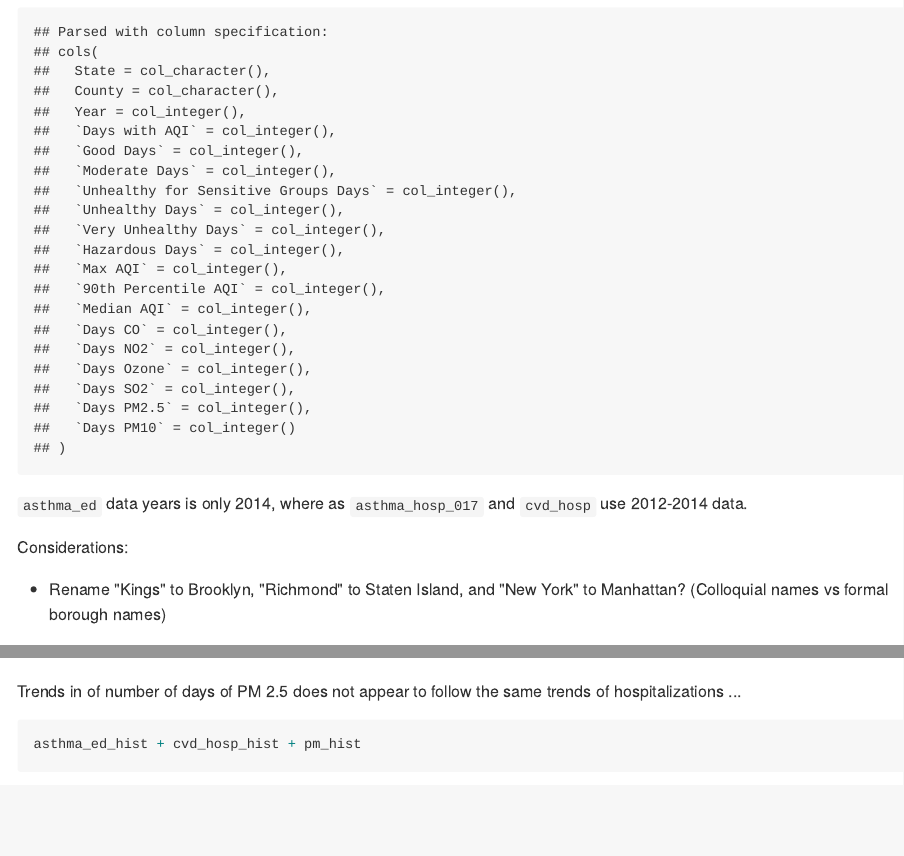
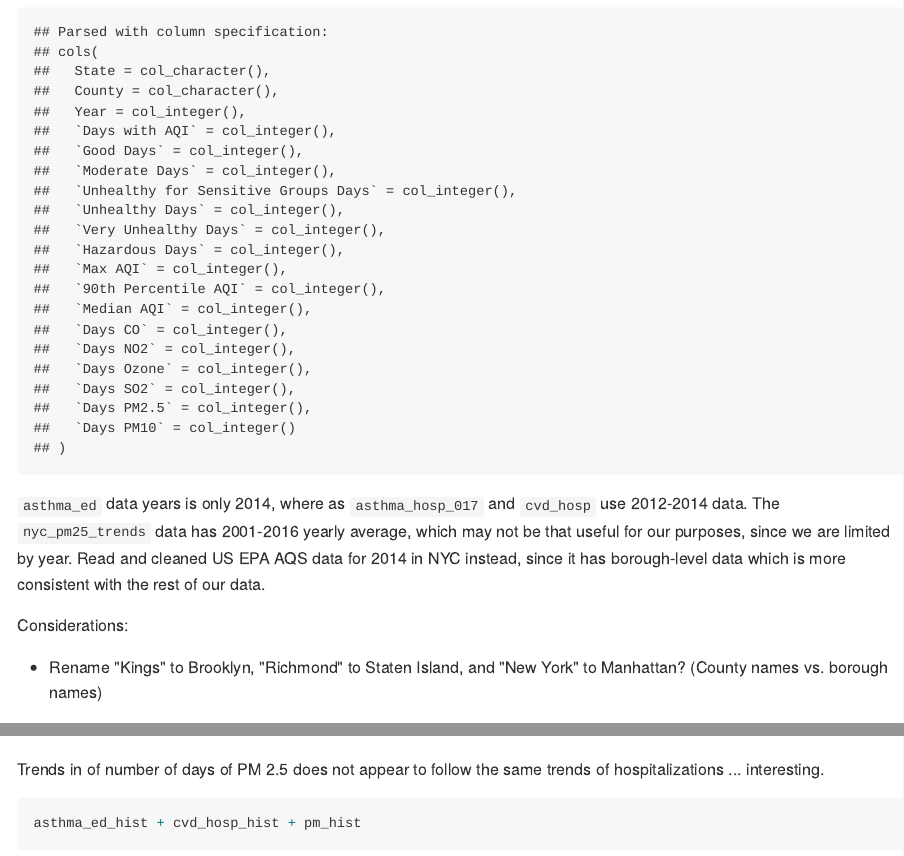
Before and after one commit to anjilean/p8105_final_project_AAAD, an R Markdown document (eda_AA.Rmd): the page in a window 1100 px wide, from 2290 px down, and a second part further down, joined at a grey line. The pictures show the output file eda_AA.md that the author committed with the source, drawn offline in the style of GitHub.

Commit message:
added some notes

````diff
--- a/eda_AA.Rmd
+++ b/eda_AA.Rmd
@@ -50,11 +50,11 @@ nyc_pm25 = read_csv(file = "./data_AA/annual_aqi_by_county_2014.csv") %>%
   filter(county %in% c("Bronx", "Kings", "Queens", "Richmond", "New York"))
 ```
 
-`asthma_ed` data years is only 2014, where as `asthma_hosp_017` and `cvd_hosp` use 2012-2014 data.
+`asthma_ed` data years is only 2014, where as `asthma_hosp_017` and `cvd_hosp` use 2012-2014 data. The `nyc_pm25_trends` data has 2001-2016 yearly average, which may not be that useful for our purposes, since we are limited by year. Read and cleaned US EPA AQS data for 2014 in NYC instead, since it has borough-level data which is more consistent with the rest of our data.
 
 Considerations:
 
-* Rename "Kings" to Brooklyn, "Richmond" to Staten Island, and "New York" to Manhattan? (Colloquial names vs formal borough names)
+* Rename "Kings" to Brooklyn, "Richmond" to Staten Island, and "New York" to Manhattan? (County names vs. borough names)
 
 * How to include the PM 2.5?
 
@@ -108,7 +108,7 @@ pm_hist = nyc_pm25 %>%
 pm_hist
 ```
 
-Trends in of number of days of PM 2.5 does not appear to follow the same trends of hospitalizations ...
+Trends in of number of days of PM 2.5 does not appear to follow the same trends of hospitalizations ... interesting.
 
 ```{r hist_patch}
 asthma_ed_hist + cvd_hosp_hist + pm_hist
````
Also changed, not shown: eda_AA.md.
